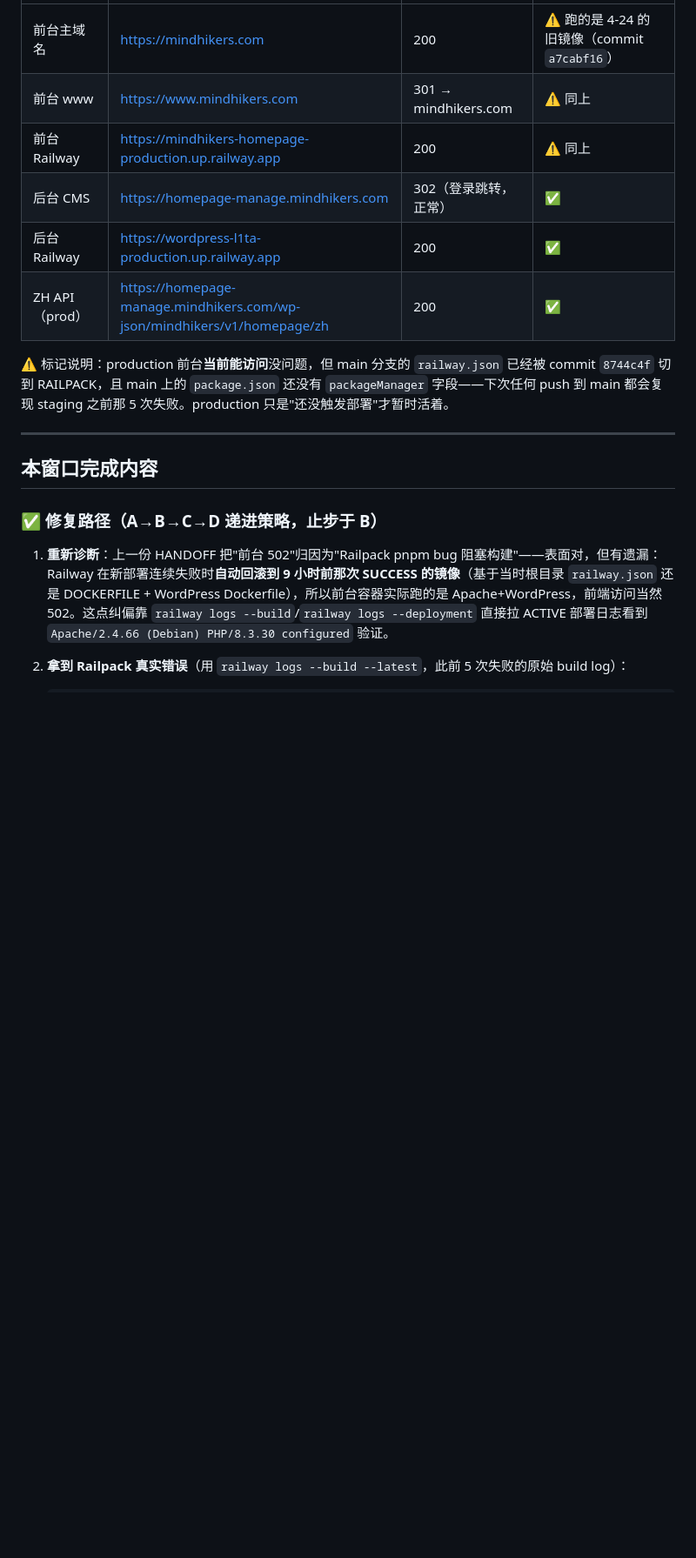
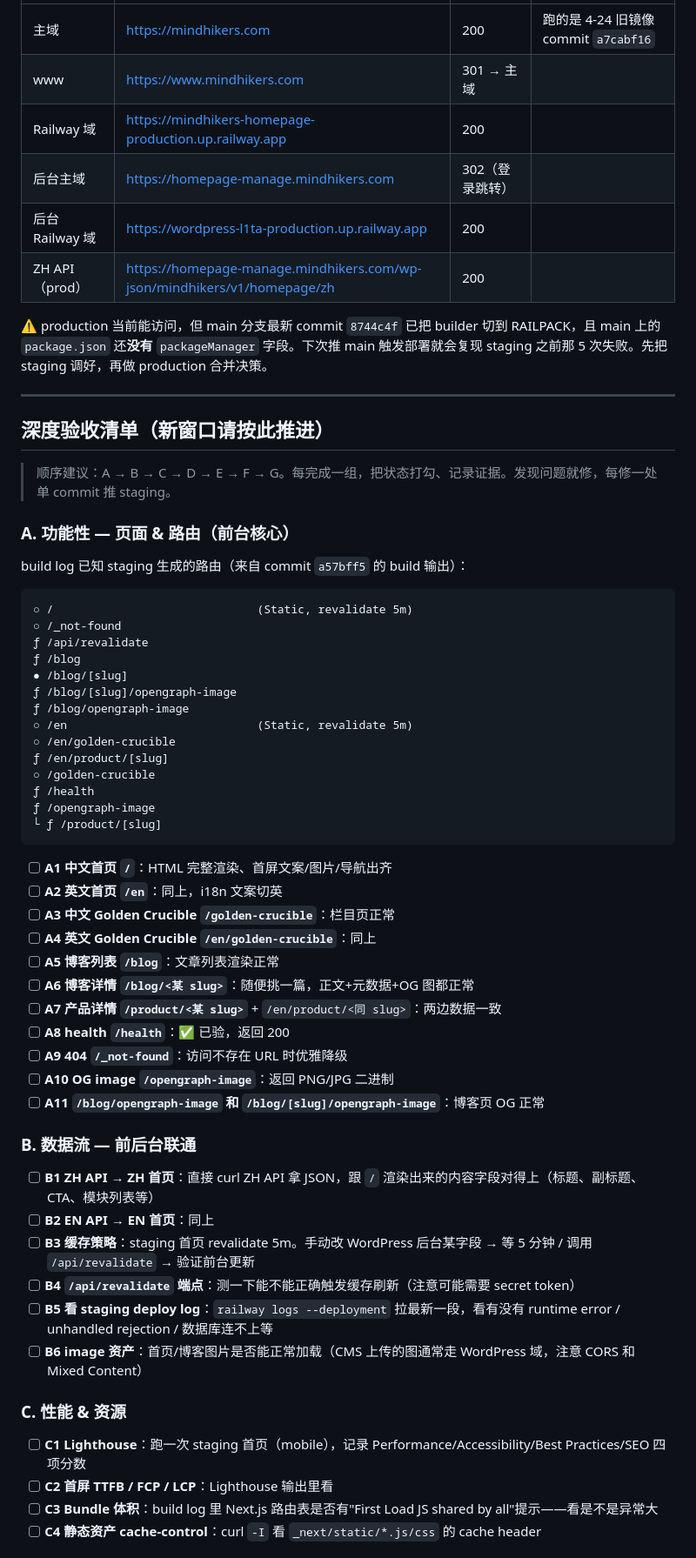
Before and after one commit to freestone16/Mindhikers-Home, a Markdown page: docs/dev_logs/HANDOFF.md, the part around one of its changes. Shown at 87% size. Rendered like a GitHub page; blank space fills up the shorter version.

````diff
--- a/docs/dev_logs/HANDOFF.md
+++ b/docs/dev_logs/HANDOFF.md
@@ -28,19 +61,64 @@
 |---|---|---|---|
-| 前台主域名 | https://mindhikers.com | 200 | ⚠️ 跑的是 4-24 的旧镜像（commit `a7cabf16`） |
-| 前台 www | https://www.mindhikers.com | 301 → mindhikers.com | ⚠️ 同上 |
-| 前台 Railway | https://mindhikers-homepage-production.up.railway.app | 200 | ⚠️ 同上 |
-| 后台 CMS | https://homepage-manage.mindhikers.com | 302（登录跳转，正常） | ✅ |
-| 后台 Railway | https://wordpress-l1ta-production.up.railway.app | 200 | ✅ |
-| ZH API（prod） | https://homepage-manage.mindhikers.com/wp-json/mindhikers/v1/homepage/zh | 200 | ✅ |
+| 主域 | https://mindhikers.com | 200 | 跑的是 4-24 旧镜像 commit `a7cabf16` |
+| www | https://www.mindhikers.com | 301 → 主域 | |
+| Railway 域 | https://mindhikers-homepage-production.up.railway.app | 200 | |
+| 后台主域 | https://homepage-manage.mindhikers.com | 302（登录跳转） | |
+| 后台 Railway 域 | https://wordpress-l1ta-production.up.railway.app | 200 | |
+| ZH API（prod） | https://homepage-manage.mindhikers.com/wp-json/mindhikers/v1/homepage/zh | 200 | |
 
-⚠️ 标记说明：production 前台**当前能访问**没问题，但 main 分支的 `railway.json` 已经被 commit `8744c4f` 切到 RAILPACK，且 main 上的 `package.json` 还没有 `packageManager` 字段——下次任何 push 到 main 都会复现 staging 之前那 5 次失败。production 只是"还没触发部署"才暂时活着。
+⚠️ production 当前能访问，但 main 分支最新 commit `8744c4f` 已把 builder 切到 RAILPACK，且 main 上的 `package.json` 还**没有** `packageManager` 字段。下次推 main 触发部署就会复现 staging 之前那 5 次失败。先把 staging 调好，再做 production 合并决策。
 
 ---
 
-## 本窗口完成内容
+## 深度验收清单（新窗口请按此推进）
 
-### ✅ 修复路径（A→B→C→D 递进策略，止步于 B）
+> 顺序建议：A → B → C → D → E → F → G。每完成一组，把状态打勾、记录证据。发现问题就修，每修一处单 commit 推 staging。
 
-1. **重新诊断**：上一份 HANDOFF 把"前台 502"归因为"Railpack pnpm bug 阻塞构建"——表面对，但有遗漏：Railway 在新部署连续失败时**自动回滚到 9 小时前那次 SUCCESS 的镜像**（基于当时根目录 `railway.json` 还是 DOCKERFILE + WordPress Dockerfile），所以前台容器实际跑的是 Apache+WordPress，前端访问当然 502。这点纠偏靠 `railway logs --build`/`railway logs --deployment` 直接拉 ACTIVE 部署日志看到 `Apache/2.4.66 (Debian) PHP/8.3.30 configured` 验证。
+### A. 功能性 — 页面 & 路由（前台核心）
 
-2. **拿到 Railpack 真实错误**（用 `railway logs --build --latest`，此前 5 次失败的原始 build log）：
+build log 已知 staging 生成的路由（来自 commit `a57bff5` 的 build 输出）：
+```
+○ /                              (Static, revalidate 5m)
+○ /_not-found
+ƒ /api/revalidate
+ƒ /blog
+● /blog/[slug]
+ƒ /blog/[slug]/opengraph-image
+ƒ /blog/opengraph-image
+○ /en                            (Static, revalidate 5m)
+○ /en/golden-crucible
+ƒ /en/product/[slug]
+○ /golden-crucible
+ƒ /health
+ƒ /opengraph-image
+└ ƒ /product/[slug]
+```
+
+- [ ] **A1 中文首页 `/`**：HTML 完整渲染、首屏文案/图片/导航出齐
+- [ ] **A2 英文首页 `/en`**：同上，i18n 文案切英
+- [ ] **A3 中文 Golden Crucible `/golden-crucible`**：栏目页正常
+- [ ] **A4 英文 Golden Crucible `/en/golden-crucible`**：同上
+- [ ] **A5 博客列表 `/blog`**：文章列表渲染正常
+- [ ] **A6 博客详情 `/blog/<某 slug>`**：随便挑一篇，正文+元数据+OG 图都正常
+- [ ] **A7 产品详情 `/product/<某 slug>`** + `/en/product/<同 slug>`：两边数据一致
+- [ ] **A8 health `/health`**：✅ 已验，返回 200
+- [ ] **A9 404 `/_not-found`**：访问不存在 URL 时优雅降级
+- [ ] **A10 OG image `/opengraph-image`**：返回 PNG/JPG 二进制
+- [ ] **A11 `/blog/opengraph-image` 和 `/blog/[slug]/opengraph-image`**：博客页 OG 正常
+
+### B. 数据流 — 前后台联通
+
+- [ ] **B1 ZH API → ZH 首页**：直接 curl ZH API 拿 JSON，跟 `/` 渲染出来的内容字段对得上（标题、副标题、CTA、模块列表等）
+- [ ] **B2 EN API → EN 首页**：同上
+- [ ] **B3 缓存策略**：staging 首页 revalidate 5m。手动改 WordPress 后台某字段 → 等 5 分钟 / 调用 `/api/revalidate` → 验证前台更新
+- [ ] **B4 `/api/revalidate` 端点**：测一下能不能正确触发缓存刷新（注意可能需要 secret token）
+- [ ] **B5 看 staging deploy log**：`railway logs --deployment` 拉最新一段，看有没有 runtime error / unhandled rejection / 数据库连不上等
+- [ ] **B6 image 资产**：首页/博客图片是否能正常加载（CMS 上传的图通常走 WordPress 域，注意 CORS 和 Mixed Content）
+
+### C. 性能 & 资源
+
+- [ ] **C1 Lighthouse**：跑一次 staging 首页（mobile），记录 Performance/Accessibility/Best Practices/SEO 四项分数
+- [ ] **C2 首屏 TTFB / FCP / LCP**：Lighthouse 输出里看
+- [ ] **C3 Bundle 体积**：build log 里 Next.js 路由表是否有"First Load JS shared by all"提示——看是不是异常大
+- [ ] **C4 静态资产 cache-control**：curl `-I` 看 `_next/static/*.js/css` 的 cache header
+
````
Also changed, not shown: other parts of docs/dev_logs/HANDOFF.md (+132 -63 lines).
